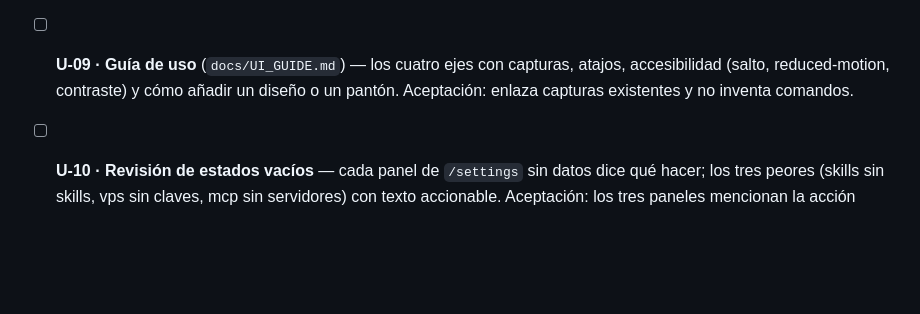
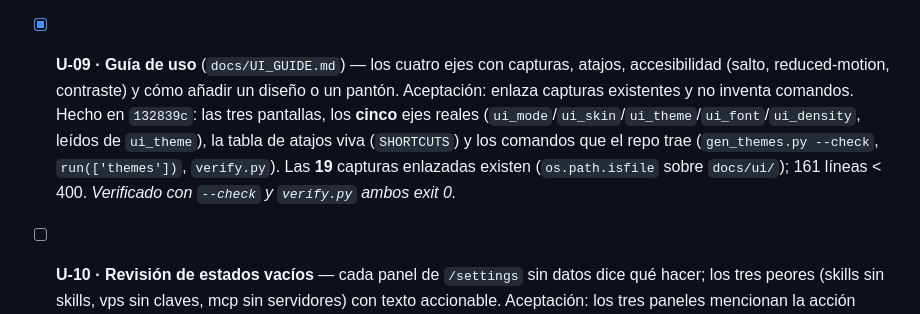
Before and after one commit to AdrenalinexV/nexus-harness, a Markdown page: docs/UI_BACKLOG.md, the part around the change. Drawn GitHub-style; blank space fills up the shorter version.

Commit message:
docs(U-09): casilla marcada con 132839c

```diff
--- a/docs/UI_BACKLOG.md
+++ b/docs/UI_BACKLOG.md
@@ -84,9 +84,13 @@
   0 azul de corpus / 0 enlaces sin token. Hecho en `f3de194`.
   *Verificado con un clic real sobre cada botón y la sonda del portapapeles.*
 
-- [ ] **U-09 · Guía de uso** (`docs/UI_GUIDE.md`) — los cuatro ejes con capturas, atajos, accesibilidad
+- [x] **U-09 · Guía de uso** (`docs/UI_GUIDE.md`) — los cuatro ejes con capturas, atajos, accesibilidad
   (salto, reduced-motion, contraste) y cómo añadir un diseño o un pantón. Aceptación: enlaza capturas
-  existentes y no inventa comandos.
+  existentes y no inventa comandos. Hecho en `132839c`: las tres pantallas, los **cinco** ejes reales
+  (`ui_mode`/`ui_skin`/`ui_theme`/`ui_font`/`ui_density`, leídos de `ui_theme`), la tabla de atajos viva
+  (`SHORTCUTS`) y los comandos que el repo trae (`gen_themes.py --check`, `run(['themes'])`, `verify.py`).
+  Las **19** capturas enlazadas existen (`os.path.isfile` sobre `docs/ui/`); 161 líneas < 400.
+  *Verificado con `--check` y `verify.py` ambos exit 0.*
 
 - [ ] **U-10 · Revisión de estados vacíos** — cada panel de `/settings` sin datos dice qué hacer; los
   tres peores (skills sin skills, vps sin claves, mcp sin servidores) con texto accionable.
```
